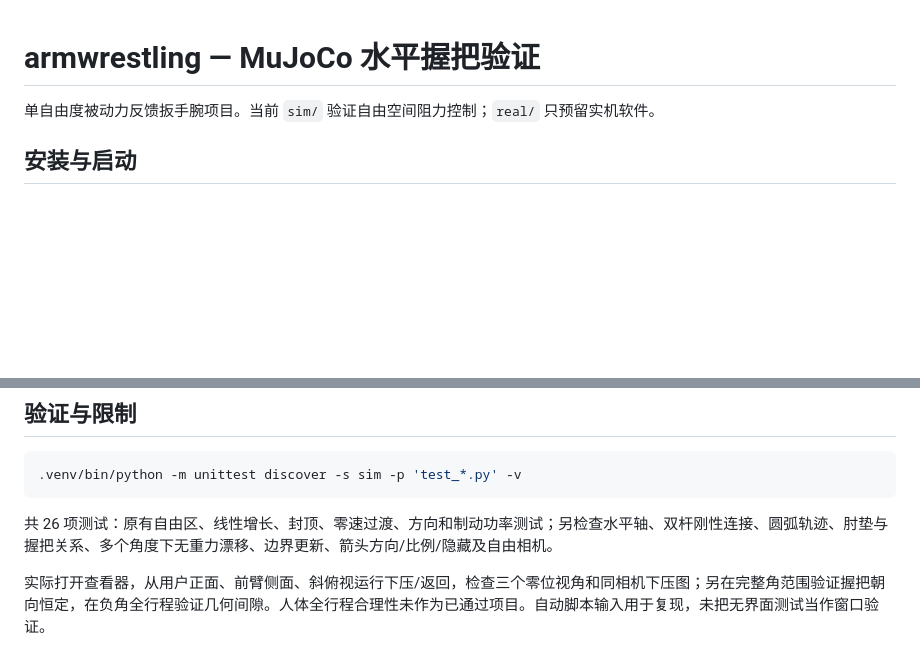
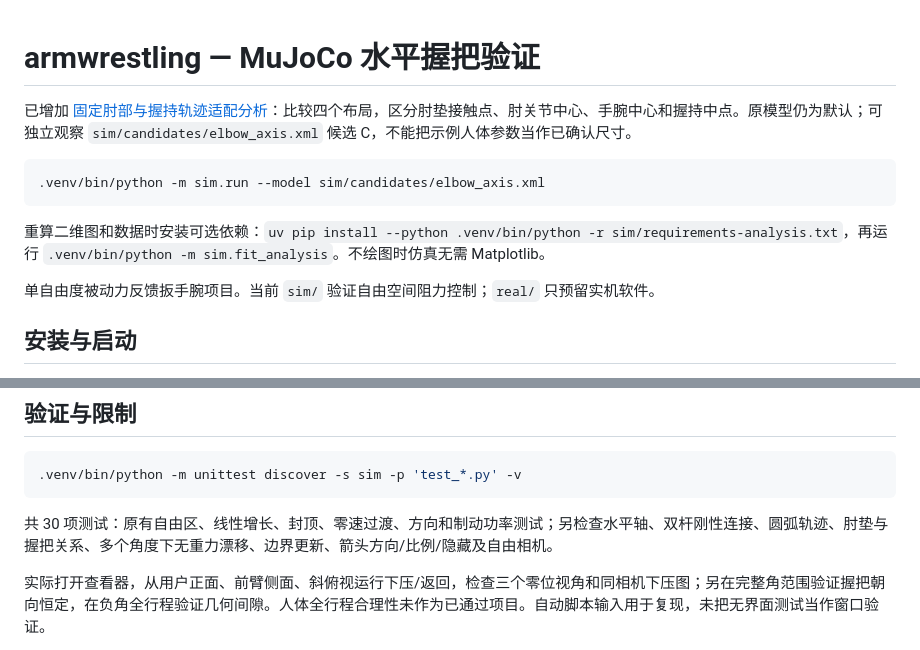
Before and after one commit to Ihtbfas/armwrestling, a Markdown page: README.md, 2 parts joined by grey strips. GitHub-like rendering; blank space fills up the shorter version.

Commit message:
Analyze fixed-elbow trajectory fit and add isolated elbow-axis candidate

````diff
--- a/README.md
+++ b/README.md
@@ -1,4 +1,12 @@
 # armwrestling — MuJoCo 水平握把验证
+
+已增加 [固定肘部与握持轨迹适配分析](docs/trajectory-fit.md)：比较四个布局，区分肘垫接触点、肘关节中心、手腕中心和握持中点。原模型仍为默认；可独立观察 `sim/candidates/elbow_axis.xml` 候选 C，不能把示例人体参数当作已确认尺寸。
+
+```bash
+.venv/bin/python -m sim.run --model sim/candidates/elbow_axis.xml
+```
+
+重算二维图和数据时安装可选依赖：`uv pip install --python .venv/bin/python -r sim/requirements-analysis.txt`，再运行 `.venv/bin/python -m sim.fit_analysis`。不绘图时仿真无需 Matplotlib。
 
 单自由度被动力反馈扳手腕项目。当前 `sim/` 验证自由空间阻力控制；`real/` 只预留实机软件。
 
@@ -96,7 +104,7 @@ M(q) = min(Mmax, K × max(0, q - qb))
 .venv/bin/python -m unittest discover -s sim -p 'test_*.py' -v
 ```
 
-共 26 项测试：原有自由区、线性增长、封顶、零速过渡、方向和制动功率测试；另检查水平轴、双杆刚性连接、圆弧轨迹、肘垫与握把关系、多个角度下无重力漂移、边界更新、箭头方向/比例/隐藏及自由相机。
+共 30 项测试：原有自由区、线性增长、封顶、零速过渡、方向和制动功率测试；另检查水平轴、双杆刚性连接、圆弧轨迹、肘垫与握把关系、多个角度下无重力漂移、边界更新、箭头方向/比例/隐藏及自由相机。
 
 实际打开查看器，从用户正面、前臂侧面、斜俯视运行下压/返回，检查三个零位视角和同相机下压图；另在完整角范围验证握把朝向恒定，在负角全行程验证几何间隙。人体全行程合理性未作为已通过项目。自动脚本输入用于复现，未把无界面测试当作窗口验证。
 
````
Also changed, not shown: TASKS.md (+11 -0 lines), docs/trajectory-fit.md (added, +136 -0 lines), docs/analysis/fit/fit-comparison.png (added), 13 other files.
